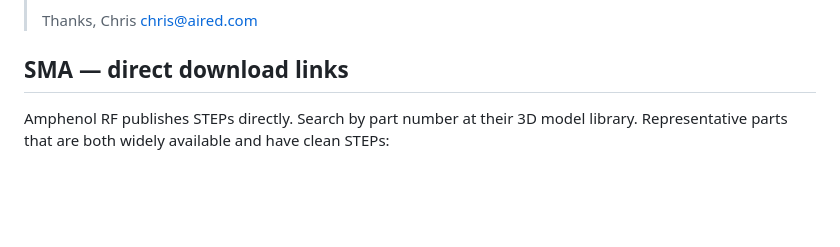
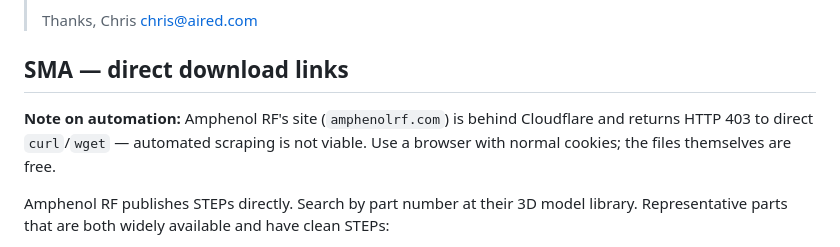
Before and after one commit to probably-on-fire/hotdogornot, a Markdown page: docs/procurement/2026-04-24-cad-model-sourcing.md, the part around the change. Rendered like a GitHub page; blank space fills up the shorter version.

Commit message:
docs(procurement): note Amphenol Cloudflare gate; manual browser download required

```diff
--- a/docs/procurement/2026-04-24-cad-model-sourcing.md
+++ b/docs/procurement/2026-04-24-cad-model-sourcing.md
@@ -101,6 +101,8 @@ Notes:
 
 ## SMA — direct download links
 
+**Note on automation:** Amphenol RF's site (`amphenolrf.com`) is behind Cloudflare and returns HTTP 403 to direct `curl`/`wget` — automated scraping is not viable. Use a browser with normal cookies; the files themselves are free.
+
 Amphenol RF publishes STEPs directly. Search by part number at their 3D model library. Representative parts that are both widely available and have clean STEPs:
 
 - **SMA-M** (plug): part family `901-143` or any `SMA Plug, PCB-mount`
```
